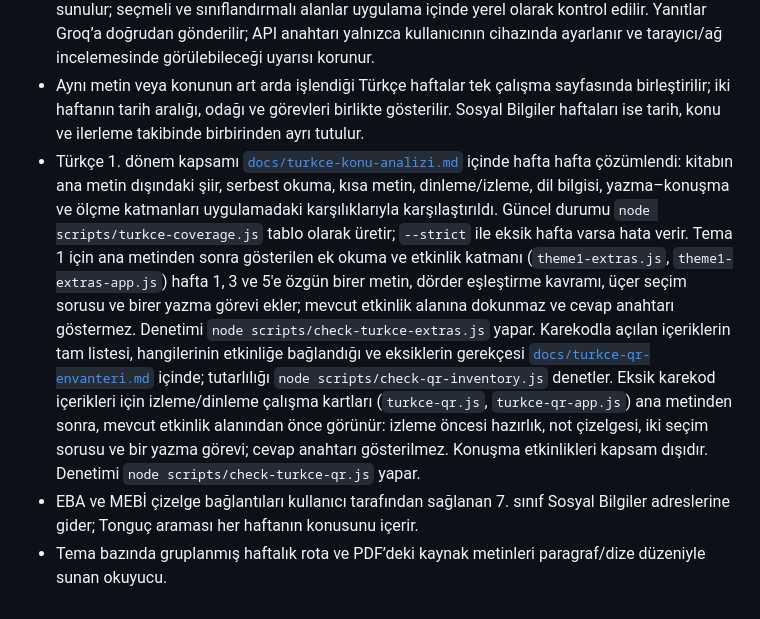
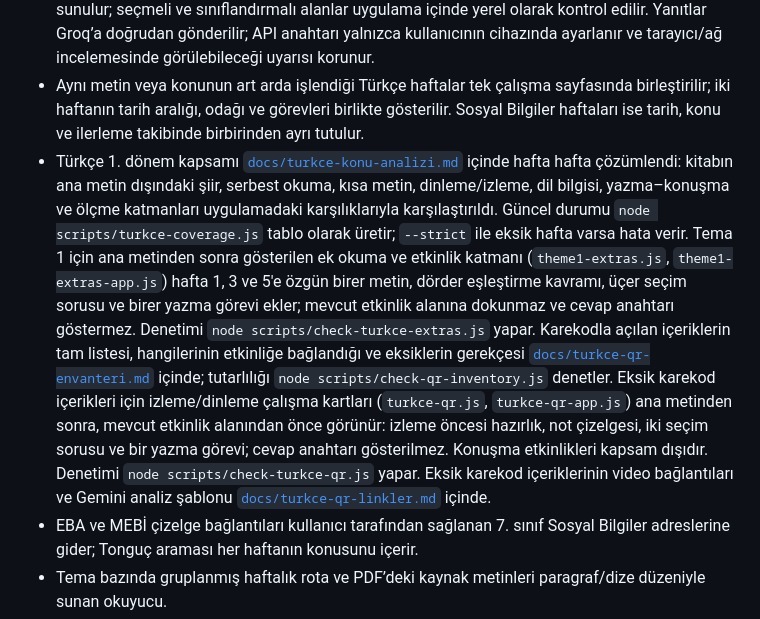
Before and after one commit to ArtisArtStudio/Emr7.lect, a Markdown page: README.md, the part around the change. Drawn GitHub-style.

Commit message:
Karekod video baglantilari ve Gemini analiz sablonu
Co-authored-by: arena-agent <297053741+arena-agent@users.noreply.github.com>

```diff
--- a/README.md
+++ b/README.md
@@ -17,7 +17,7 @@ Türkçe için tema bazlı okuma rotası ve etkinlik paketleri; Sosyal Bilgiler
 - Fen ve Sosyal Bilgiler farklı vurgu renkleri kullanır; Fen mavi-camgöbeği, Sosyal Bilgiler yeşil vurguludur.
 - Açık uçlu Sosyal Bilgiler ve Fen Bilimleri yanıtlarında isteğe bağlı **✦ Kontrol et** düğmesi aynı ortak Groq ayarlarını ve seçili modeli kullanır. Değerlendirme güvenli durum/ipuçları kodlarıyla sunulur; seçmeli ve sınıflandırmalı alanlar uygulama içinde yerel olarak kontrol edilir. Yanıtlar Groq’a doğrudan gönderilir; API anahtarı yalnızca kullanıcının cihazında ayarlanır ve tarayıcı/ağ incelemesinde görülebileceği uyarısı korunur.
 - Aynı metin veya konunun art arda işlendiği Türkçe haftalar tek çalışma sayfasında birleştirilir; iki haftanın tarih aralığı, odağı ve görevleri birlikte gösterilir. Sosyal Bilgiler haftaları ise tarih, konu ve ilerleme takibinde birbirinden ayrı tutulur.
-- Türkçe 1. dönem kapsamı [`docs/turkce-konu-analizi.md`](docs/turkce-konu-analizi.md) içinde hafta hafta çözümlendi: kitabın ana metin dışındaki şiir, serbest okuma, kısa metin, dinleme/izleme, dil bilgisi, yazma–konuşma ve ölçme katmanları uygulamadaki karşılıklarıyla karşılaştırıldı. Güncel durumu `node scripts/turkce-coverage.js` tablo olarak üretir; `--strict` ile eksik hafta varsa hata verir. Tema 1 için ana metinden sonra gösterilen ek okuma ve etkinlik katmanı (`theme1-extras.js`, `theme1-extras-app.js`) hafta 1, 3 ve 5'e özgün birer metin, dörder eşleştirme kavramı, üçer seçim sorusu ve birer yazma görevi ekler; mevcut etkinlik alanına dokunmaz ve cevap anahtarı göstermez. Denetimi `node scripts/check-turkce-extras.js` yapar. Karekodla açılan içeriklerin tam listesi, hangilerinin etkinliğe bağlandığı ve eksiklerin gerekçesi [`docs/turkce-qr-envanteri.md`](docs/turkce-qr-envanteri.md) içinde; tutarlılığı `node scripts/check-qr-inventory.js` denetler. Eksik karekod içerikleri için izleme/dinleme çalışma kartları (`turkce-qr.js`, `turkce-qr-app.js`) ana metinden sonra, mevcut etkinlik alanından önce görünür: izleme öncesi hazırlık, not çizelgesi, iki seçim sorusu ve bir yazma görevi; cevap anahtarı gösterilmez. Konuşma etkinlikleri kapsam dışıdır. Denetimi `node scripts/check-turkce-qr.js` yapar.
+- Türkçe 1. dönem kapsamı [`docs/turkce-konu-analizi.md`](docs/turkce-konu-analizi.md) içinde hafta hafta çözümlendi: kitabın ana metin dışındaki şiir, serbest okuma, kısa metin, dinleme/izleme, dil bilgisi, yazma–konuşma ve ölçme katmanları uygulamadaki karşılıklarıyla karşılaştırıldı. Güncel durumu `node scripts/turkce-coverage.js` tablo olarak üretir; `--strict` ile eksik hafta varsa hata verir. Tema 1 için ana metinden sonra gösterilen ek okuma ve etkinlik katmanı (`theme1-extras.js`, `theme1-extras-app.js`) hafta 1, 3 ve 5'e özgün birer metin, dörder eşleştirme kavramı, üçer seçim sorusu ve birer yazma görevi ekler; mevcut etkinlik alanına dokunmaz ve cevap anahtarı göstermez. Denetimi `node scripts/check-turkce-extras.js` yapar. Karekodla açılan içeriklerin tam listesi, hangilerinin etkinliğe bağlandığı ve eksiklerin gerekçesi [`docs/turkce-qr-envanteri.md`](docs/turkce-qr-envanteri.md) içinde; tutarlılığı `node scripts/check-qr-inventory.js` denetler. Eksik karekod içerikleri için izleme/dinleme çalışma kartları (`turkce-qr.js`, `turkce-qr-app.js`) ana metinden sonra, mevcut etkinlik alanından önce görünür: izleme öncesi hazırlık, not çizelgesi, iki seçim sorusu ve bir yazma görevi; cevap anahtarı gösterilmez. Konuşma etkinlikleri kapsam dışıdır. Denetimi `node scripts/check-turkce-qr.js` yapar. Eksik karekod içeriklerinin video bağlantıları ve Gemini analiz şablonu [`docs/turkce-qr-linkler.md`](docs/turkce-qr-linkler.md) içinde.
 - EBA ve MEBİ çizelge bağlantıları kullanıcı tarafından sağlanan 7. sınıf Sosyal Bilgiler adreslerine gider; Tonguç araması her haftanın konusunu içerir.
 - Tema bazında gruplanmış haftalık rota ve PDF’deki kaynak metinleri paragraf/dize düzeniyle sunan okuyucu.
 - Tema 1’de PDF etkinlik türleri ve sayılarıyla eşleştirilmiş 43 özgün çalışma; seçilen haftanın numaralı paketi aynı okuma sayfasında sırayla açılır.
```
Also changed, not shown: docs/turkce-qr-envanteri.md (+4 -0 lines), docs/turkce-qr-linkler.md (added, +108 -0 lines).
